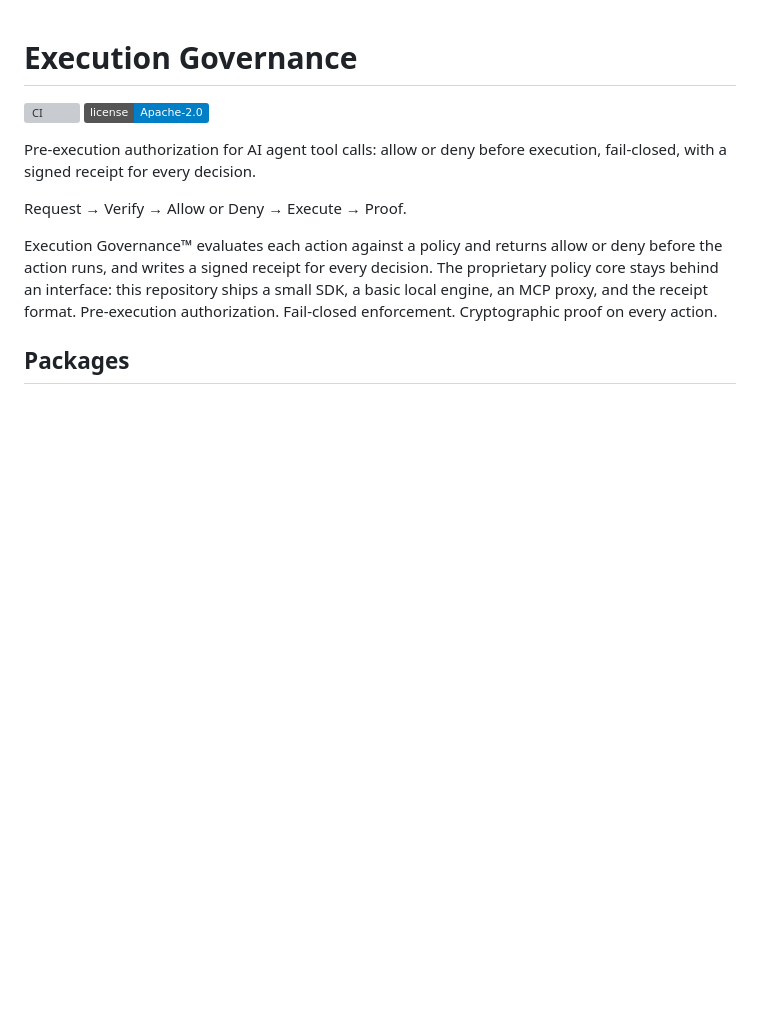
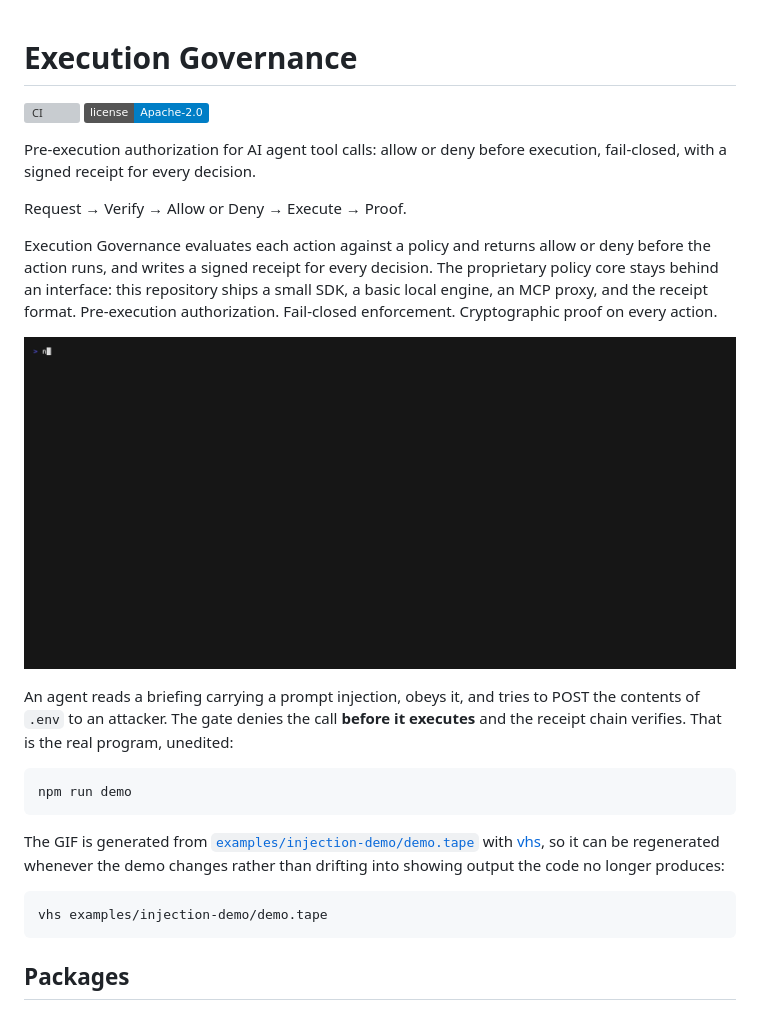
Before and after one commit to 11-11AI/execution-governance, a Markdown page: README.md, the part around the change. Rendered like a GitHub page; pictures changed too: docs/img/demo.gif (added); badges without logos; blank space fills up the shorter version; grey boxes are pictures that could not be loaded.

Commit message:
docs: demo GIF from a committed vhs tape, keyword trim, --key warning
Keywords: dropped langchain and openai-agents from both packages. They named
Phase 3 integrations that do not exist, which on npm reads as keyword spam
rather than discovery. Kept claude: mcp-gate genuinely wraps Claude Desktop and
Claude Code today through client config, so the term is earned. The other two
go back in the PR that ships each integration.

GIF: recorded with vhs from examples/injection-demo/demo.tape, committed
alongside it. A screen recording is a claim nobody can re-run; a tape can be
regenerated on every demo change and cannot drift into showing output the code
no longer produces. Same rule as the rest of the README.

Recorded from a copy at a neutral path rather than from this working tree. The
demo prints an absolute path in its verify-yourself line, which would have put
a local home directory into a GIF on the public README.

7.76s, 129 KB, root README only. Width fits the longest line the demo emits so
nothing wraps. npm pack confirms the GIF does not ship in either tarball.

mcp-gate --key: the CLI table documented the flag, which is not the same as
warning about it. Without --key a new signing key is generated per run and
receipts cannot be verified across restarts -- and nothing looks broken at the
time, because each run's receipts verify against that run's own key. The
failure only surfaces later, verifying an older file with a key that no longer
exists. That is a footgun, so it is now a callout. Confirmed by running
mcp-gate without --key that the gate does warn on startup.

Also removed the last trademark symbol from developer-facing text, in the root
README. LICENSE and NOTICE are untouched.

````diff
--- a/README.md
+++ b/README.md
@@ -7,7 +7,26 @@ Pre-execution authorization for AI agent tool calls: allow or deny before execut
 
 Request → Verify → Allow or Deny → Execute → Proof.
 
-Execution Governance™ evaluates each action against a policy and returns allow or deny before the action runs, and writes a signed receipt for every decision. The proprietary policy core stays behind an interface: this repository ships a small SDK, a basic local engine, an MCP proxy, and the receipt format. Pre-execution authorization. Fail-closed enforcement. Cryptographic proof on every action.
+Execution Governance evaluates each action against a policy and returns allow or deny before the action runs, and writes a signed receipt for every decision. The proprietary policy core stays behind an interface: this repository ships a small SDK, a basic local engine, an MCP proxy, and the receipt format. Pre-execution authorization. Fail-closed enforcement. Cryptographic proof on every action.
+
+![A prompt-injected agent tries to exfiltrate .env. The gate denies it before it runs, and the receipt chain verifies.](docs/img/demo.gif)
+
+An agent reads a briefing carrying a prompt injection, obeys it, and tries to
+POST the contents of `.env` to an attacker. The gate denies the call **before it
+executes** and the receipt chain verifies. That is the real program, unedited:
+
+```bash
+npm run demo
+```
+
+The GIF is generated from [`examples/injection-demo/demo.tape`](examples/injection-demo/demo.tape)
+with [vhs](https://github.com/charmbracelet/vhs), so it can be regenerated
+whenever the demo changes rather than drifting into showing output the code no
+longer produces:
+
+```bash
+vhs examples/injection-demo/demo.tape
+```
 
 ## Packages
 
````
Also changed, not shown: packages/mcp-gate/README.md (+7 -0 lines), 3 other files.
